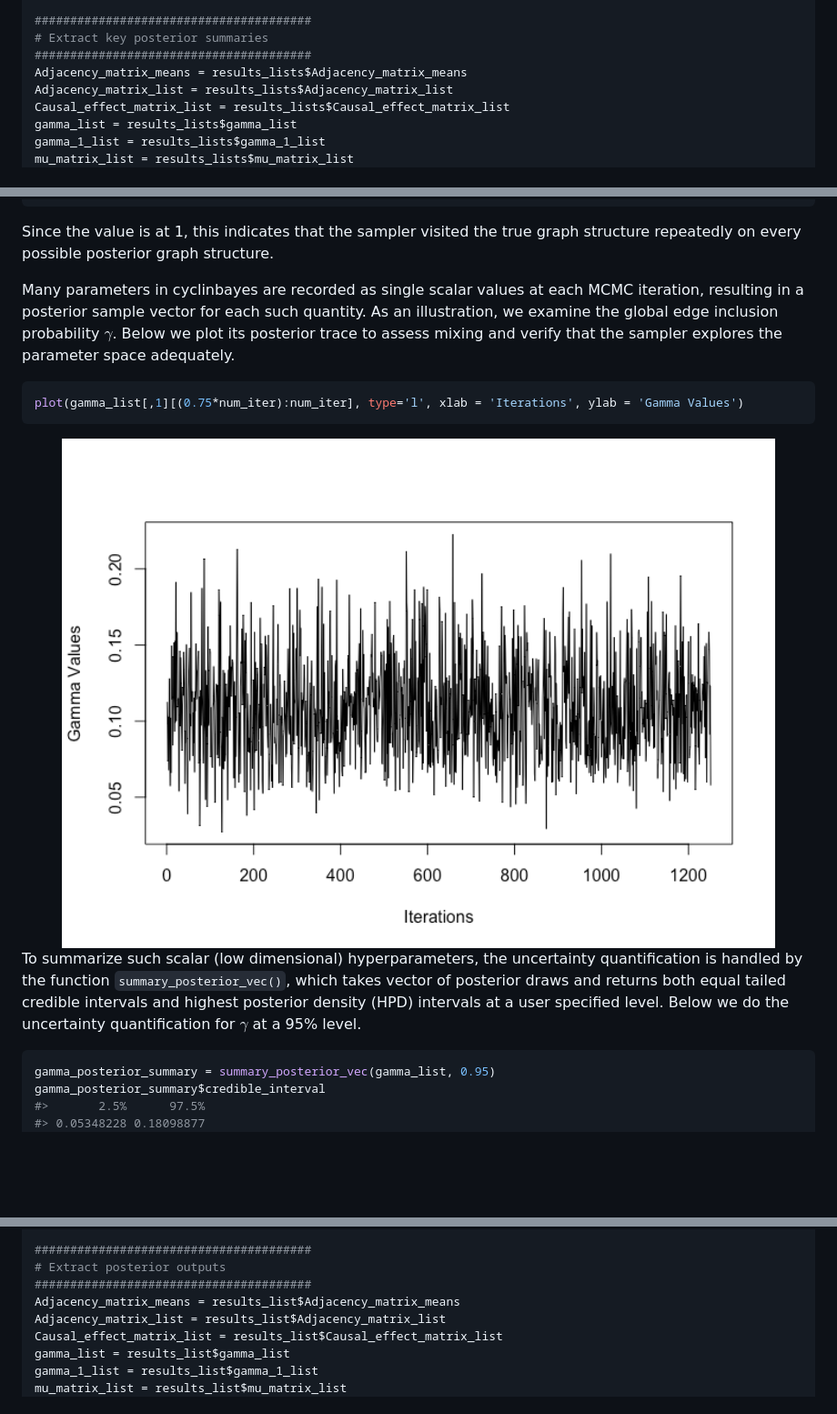
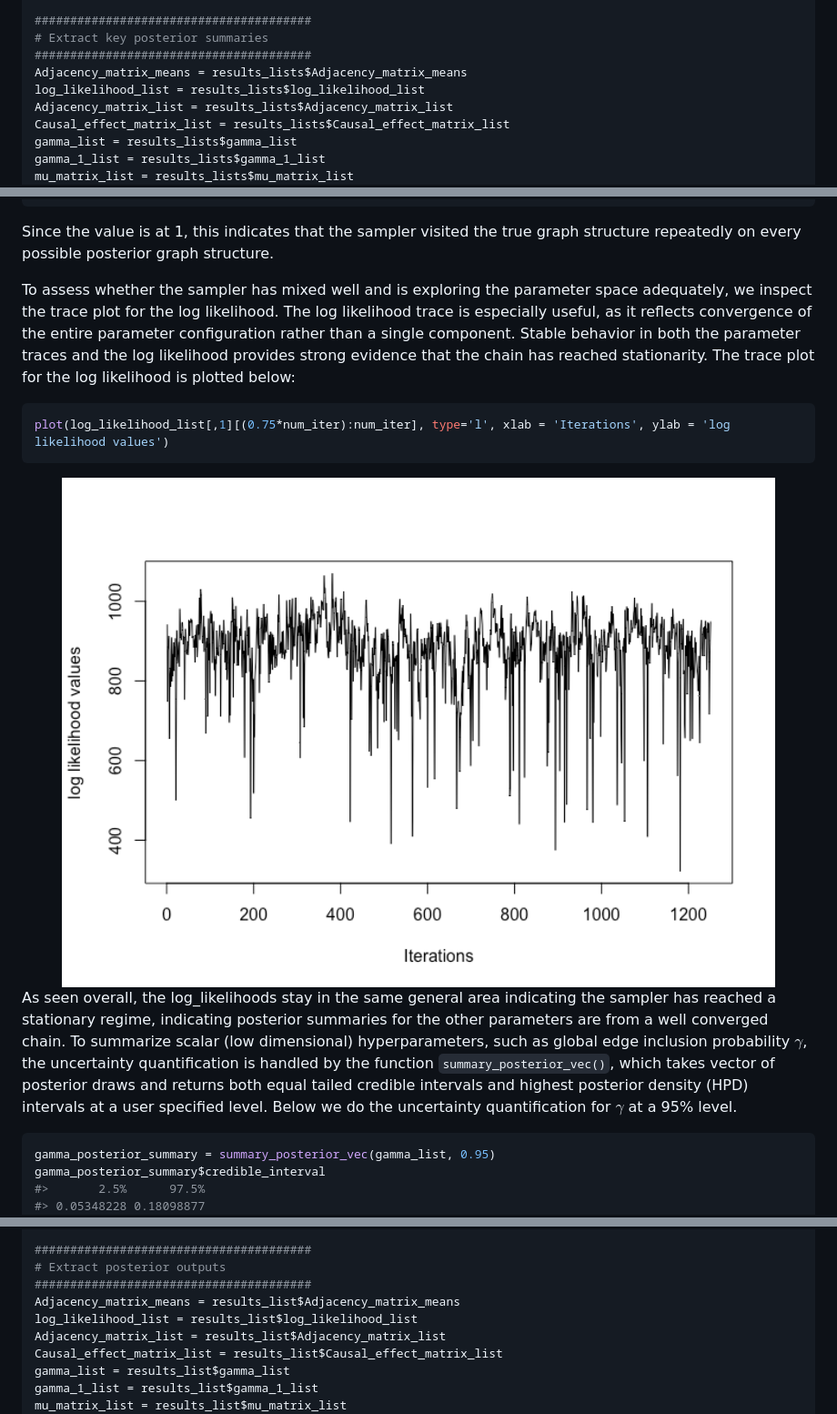
Before and after one commit to roblee01/cyclinbayes, a Markdown page: README.md, 3 parts joined by grey strips. Shown: that part at 91% size. GitHub-like rendering; pictures changed too: man/figures/README-unnamed-chunk-12-1.png; blank space fills up the shorter version.

````diff
--- a/README.md
+++ b/README.md
@@ -208,6 +208,7 @@ results_lists = BayesDAG(
 # Extract key posterior summaries
 #######################################
 Adjacency_matrix_means = results_lists$Adjacency_matrix_means
+log_likelihood_list = results_lists$log_likelihood_list
 Adjacency_matrix_list = results_lists$Adjacency_matrix_list
 Causal_effect_matrix_list = results_lists$Causal_effect_matrix_list
 gamma_list = results_lists$gamma_list
@@ -343,24 +344,30 @@ Since the value is at 1, this indicates that the sampler visited the
 true graph structure repeatedly on every possible posterior graph
 structure.
 
-Many parameters in cyclinbayes are recorded as single scalar values at
-each MCMC iteration, resulting in a posterior sample vector for each
-such quantity. As an illustration, we examine the global edge inclusion
-probability $\gamma$. Below we plot its posterior trace to assess mixing
-and verify that the sampler explores the parameter space adequately.
+To assess whether the sampler has mixed well and is exploring the
+parameter space adequately, we inspect the trace plot for the log
+likelihood. The log likelihood trace is especially useful, as it
+reflects convergence of the entire parameter configuration rather than a
+single component. Stable behavior in both the parameter traces and the
+log likelihood provides strong evidence that the chain has reached
+stationarity. The trace plot for the log likelihood is plotted below:
 
 ``` r
-plot(gamma_list[,1][(0.75*num_iter):num_iter], type='l', xlab = 'Iterations', ylab = 'Gamma Values')
+plot(log_likelihood_list[,1][(0.75*num_iter):num_iter], type='l', xlab = 'Iterations', ylab = 'log likelihood values')
 ```
 
 <img src="man/figures/README-unnamed-chunk-12-1.png" width="100%" />
 
-To summarize such scalar (low dimensional) hyperparameters, the
-uncertainty quantification is handled by the function
-`summary_posterior_vec()`, which takes vector of posterior draws and
-returns both equal tailed credible intervals and highest posterior
-density (HPD) intervals at a user specified level. Below we do the
-uncertainty quantification for $\gamma$ at a 95% level.
+As seen overall, the log_likelihoods stay in the same general area
+indicating the sampler has reached a stationary regime, indicating
+posterior summaries for the other parameters are from a well converged
+chain. To summarize scalar (low dimensional) hyperparameters, such as
+global edge inclusion probability $\gamma$, the uncertainty
+quantification is handled by the function `summary_posterior_vec()`,
+which takes vector of posterior draws and returns both equal tailed
+credible intervals and highest posterior density (HPD) intervals at a
+user specified level. Below we do the uncertainty quantification for
+$\gamma$ at a 95% level.
 
 ``` r
 gamma_posterior_summary = summary_posterior_vec(gamma_list, 0.95)
@@ -564,6 +571,7 @@ results_list = BayesDCG(
 # Extract posterior outputs
 #######################################
 Adjacency_matrix_means = results_list$Adjacency_matrix_means
+log_likelihood_list = results_list$log_likelihood_list
 Adjacency_matrix_list = results_list$Adjacency_matrix_list
 Causal_effect_matrix_list = results_list$Causal_effect_matrix_list
 gamma_list = results_list$gamma_list
````
Also changed, not shown: other parts of README.md (+13 -9 lines), man/figures/README-unnamed-chunk-23-1.png, 1 other file.
